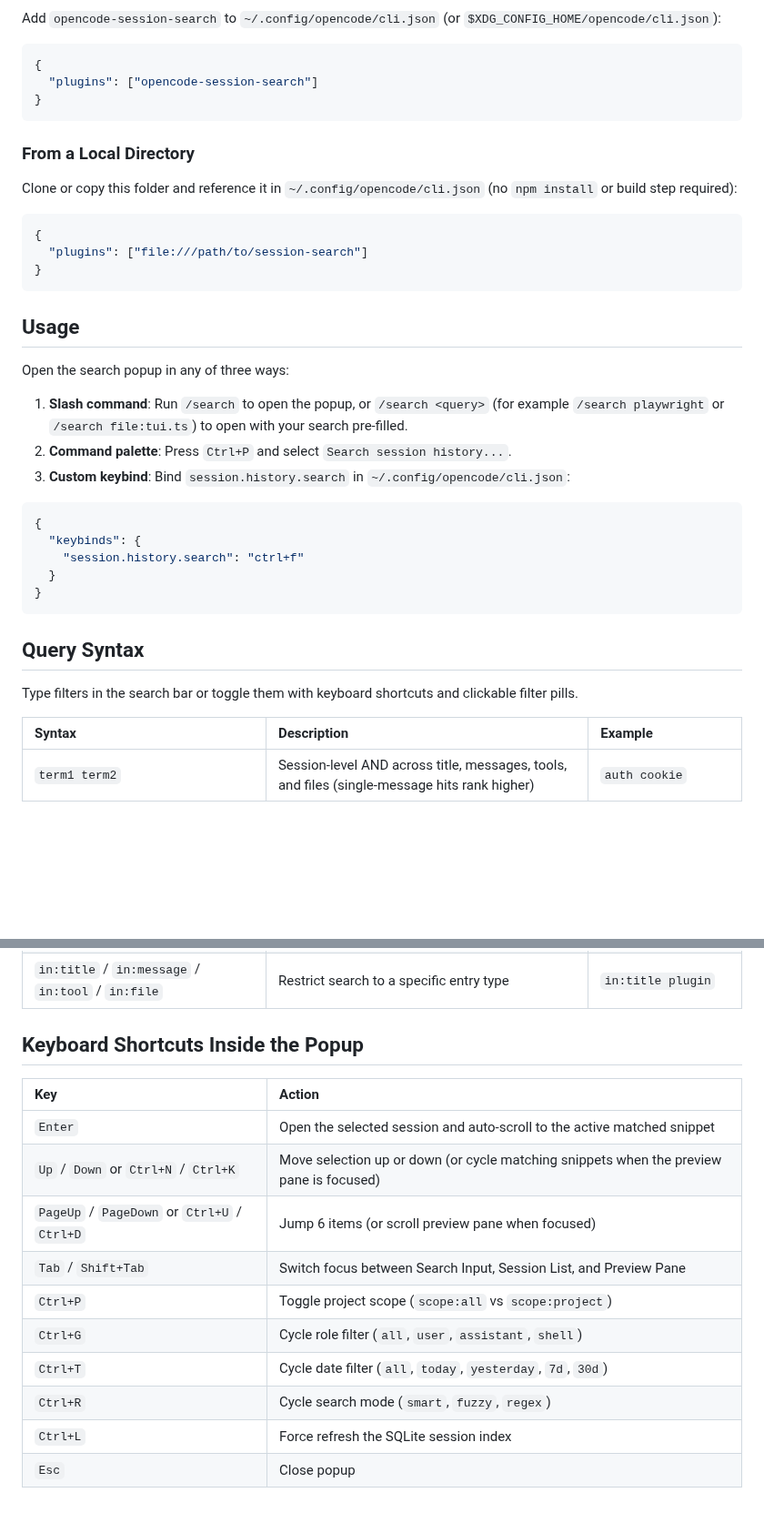
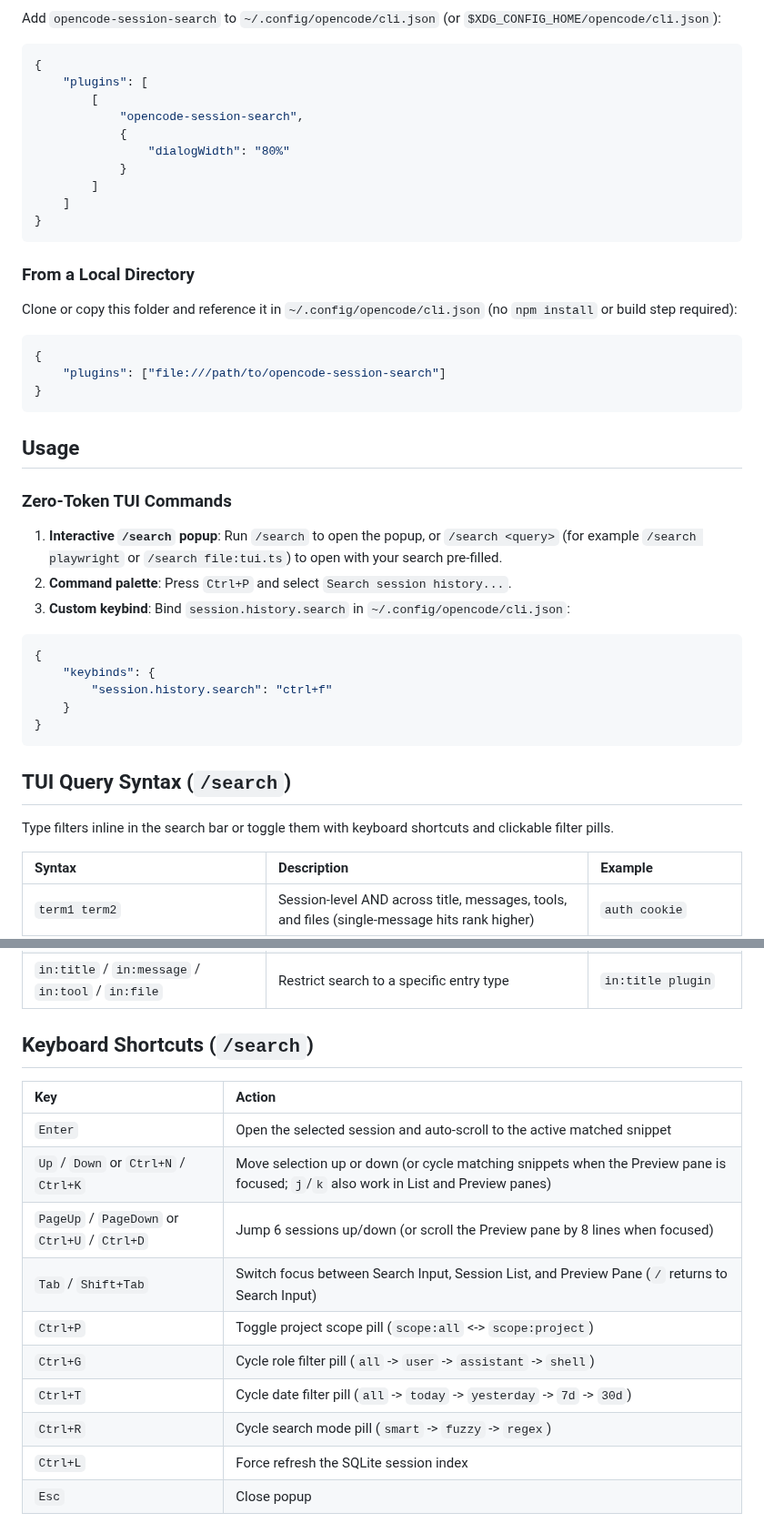
Before and after one commit to nandoblanco/opencode-local-search, a Markdown page: README.md, 2 parts joined by grey strips. Shown at 91% size. Drawn GitHub-style; blank space fills up the shorter version.

````diff
--- a/README.md
+++ b/README.md
@@ -44,7 +47,14 @@ Add `opencode-session-search` to `~/.config/opencode/cli.json` (or `$XDG_CONFIG_
 
 ```json
 {
-  "plugins": ["opencode-session-search"]
+	"plugins": [
+		[
+			"opencode-session-search",
+			{
+				"dialogWidth": "80%"
+			}
+		]
+	]
 }
 ```
 
@@ -54,29 +64,29 @@ Clone or copy this folder and reference it in `~/.config/opencode/cli.json` (no
 
 ```json
 {
-  "plugins": ["file:///path/to/session-search"]
+	"plugins": ["file:///path/to/opencode-session-search"]
 }
 ```
 
 ## Usage
 
-Open the search popup in any of three ways:
+### Zero-Token TUI Commands
 
-1. **Slash command**: Run `/search` to open the popup, or `/search <query>` (for example `/search playwright` or `/search file:tui.ts`) to open with your search pre-filled.
+1. **Interactive `/search` popup**: Run `/search` to open the popup, or `/search <query>` (for example `/search playwright` or `/search file:tui.ts`) to open with your search pre-filled.
 2. **Command palette**: Press `Ctrl+P` and select `Search session history...`.
 3. **Custom keybind**: Bind `session.history.search` in `~/.config/opencode/cli.json`:
 
 ```json
 {
-  "keybinds": {
-    "session.history.search": "ctrl+f"
-  }
+	"keybinds": {
+		"session.history.search": "ctrl+f"
+	}
 }
 ```
 
-## Query Syntax
+## TUI Query Syntax (`/search`)
 
-Type filters in the search bar or toggle them with keyboard shortcuts and clickable filter pills.
+Type filters inline in the search bar or toggle them with keyboard shortcuts and clickable filter pills.
 
 | Syntax | Description | Example |
 | :--- | :--- | :--- |
@@ -92,18 +102,18 @@ Type filters in the search bar or toggle them with keyboard shortcuts and clicka
 | `tool:<name>` | Filter sessions that invoked a matching tool | `tool:edit` |
 | `in:title` / `in:message` / `in:tool` / `in:file` | Restrict search to a specific entry type | `in:title plugin` |
 
-## Keyboard Shortcuts Inside the Popup
+## Keyboard Shortcuts (`/search`)
 
 | Key | Action |
 | :--- | :--- |
 | `Enter` | Open the selected session and auto-scroll to the active matched snippet |
-| `Up` / `Down` or `Ctrl+N` / `Ctrl+K` | Move selection up or down (or cycle matching snippets when the preview pane is focused) |
-| `PageUp` / `PageDown` or `Ctrl+U` / `Ctrl+D` | Jump 6 items (or scroll preview pane when focused) |
-| `Tab` / `Shift+Tab` | Switch focus between Search Input, Session List, and Preview Pane |
-| `Ctrl+P` | Toggle project scope (`scope:all` vs `scope:project`) |
-| `Ctrl+G` | Cycle role filter (`all`, `user`, `assistant`, `shell`) |
-| `Ctrl+T` | Cycle date filter (`all`, `today`, `yesterday`, `7d`, `30d`) |
-| `Ctrl+R` | Cycle search mode (`smart`, `fuzzy`, `regex`) |
+| `Up` / `Down` or `Ctrl+N` / `Ctrl+K` | Move selection up or down (or cycle matching snippets when the Preview pane is focused; `j`/`k` also work in List and Preview panes) |
+| `PageUp` / `PageDown` or `Ctrl+U` / `Ctrl+D` | Jump 6 sessions up/down (or scroll the Preview pane by 8 lines when focused) |
+| `Tab` / `Shift+Tab` | Switch focus between Search Input, Session List, and Preview Pane (`/` returns to Search Input) |
+| `Ctrl+P` | Toggle project scope pill (`scope:all` <-> `scope:project`) |
+| `Ctrl+G` | Cycle role filter pill (`all` -> `user` -> `assistant` -> `shell`) |
+| `Ctrl+T` | Cycle date filter pill (`all` -> `today` -> `yesterday` -> `7d` -> `30d`) |
+| `Ctrl+R` | Cycle search mode pill (`smart` -> `fuzzy` -> `regex`) |
 | `Ctrl+L` | Force refresh the SQLite session index |
 | `Esc` | Close popup |
 
````
Also changed, not shown: other parts of README.md (+74 -23 lines), assets/screenshot.png (added), 5 other files.
